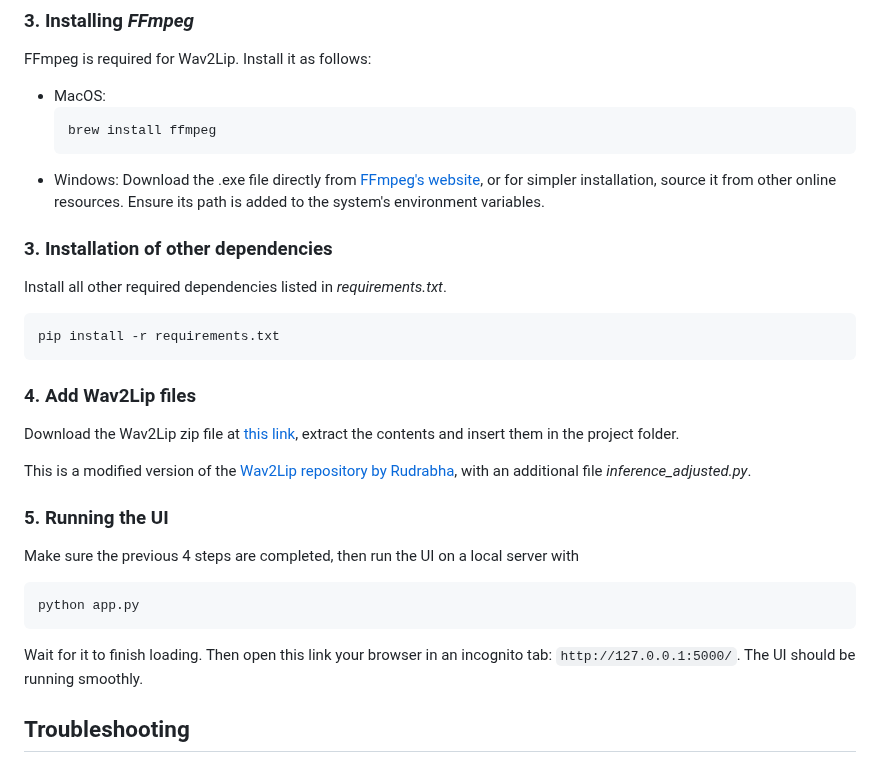
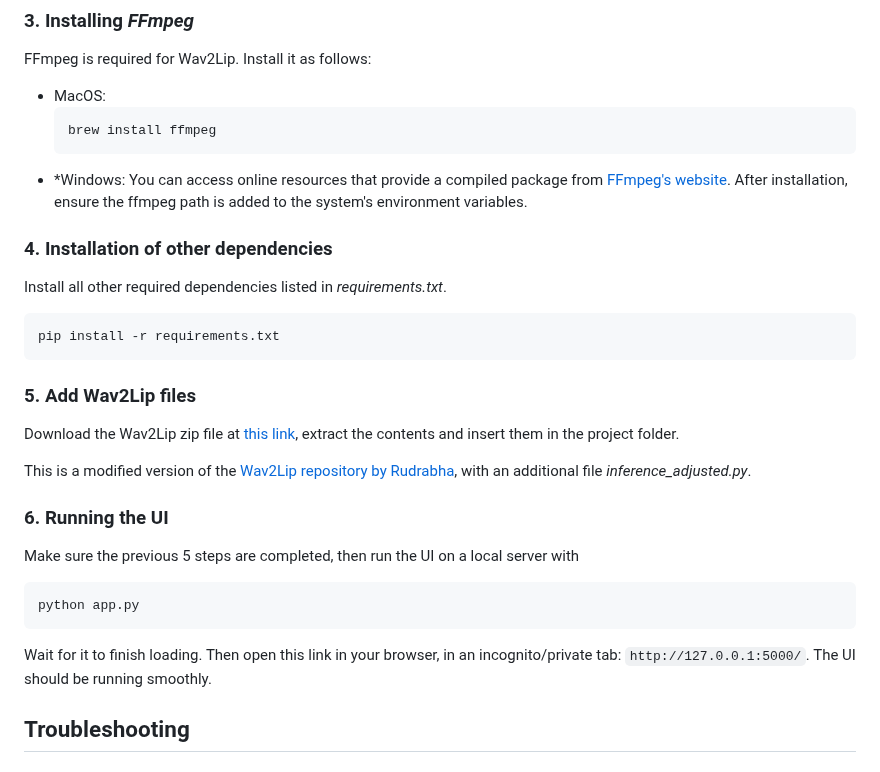
Before and after one commit to CapstoneGods/AI-Driven-Avatars, a Markdown page: README.md, the part around one of its changes. Rendered like a GitHub page.

````diff
--- a/README.md
+++ b/README.md
@@ -57,27 +57,28 @@ FFmpeg is required for Wav2Lip. Install it as follows:
     ```
     brew install ffmpeg
     ```
-- Windows: Download the .exe file directly from [FFmpeg's website](https://www.ffmpeg.org/download.html), or for simpler installation, source it from other online resources. Ensure its path is added to the system's environment variables.
+- *Windows: You can access online resources that provide a compiled package from [FFmpeg's website](https://www.ffmpeg.org/download.html#build-windows). After installation, ensure the ffmpeg path is added to the system's environment variables.
 
-### 3. Installation of other dependencies
+### 4. Installation of other dependencies
 Install all other required dependencies listed in *requirements.txt*.
 ```
 pip install -r requirements.txt
 ```
 
-### 4. Add Wav2Lip files
+### 5. Add Wav2Lip files
 Download the Wav2Lip zip file at [this link](https://drive.google.com/file/d/13cwrAED4l-x-Cf2veB4O28I2j_sNxDhk/view?usp=sharing),
 extract the contents and insert them in the project folder.
 
 This is a modified version of the [Wav2Lip repository by Rudrabha](https://github.com/Rudrabha/Wav2Lip), with an additional file *inference_adjusted.py*.
 
-### 5. Running the UI
-Make sure the previous 4 steps are completed, then run the UI on a local server with
+### 6. Running the UI
+Make sure the previous 5 steps are completed, then run the UI on a local server with
 ```
 python app.py
 ```
 
-Wait for it to finish loading. Then open this link your browser in an incognito tab: ```http://127.0.0.1:5000/```. The UI should be running smoothly.
+Wait for it to finish loading. Then open this link in your browser, in an incognito/private tab: ```http://127.0.0.1:5000/```.
+The UI should be running smoothly.
 
 
 ## Troubleshooting
````
Also changed, not shown: other parts of README.md (+8 -8 lines).
